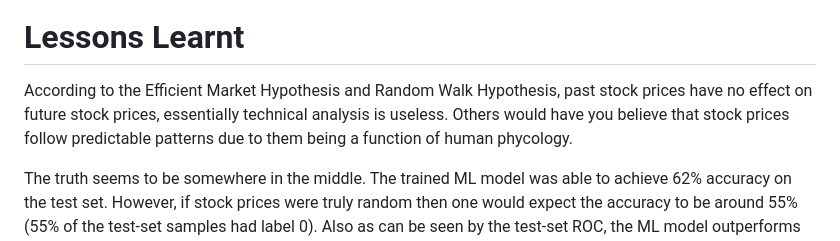
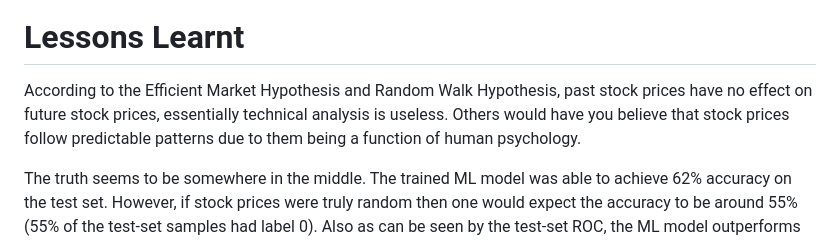
Before and after one commit to psyfb2/stock-prediction, a Markdown page: README.md, the part around the change. Drawn GitHub-style.

```diff
--- a/README.md
+++ b/README.md
@@ -34,7 +34,7 @@ Test Set ROC Curve:
 
 # Lessons Learnt
 
-According to the Efficient Market Hypothesis and Random Walk Hypothesis, past stock prices have no effect on future stock prices, essentially technical analysis is useless. Others would have you believe that stock prices follow predictable patterns due to them being a function of human phycology.
+According to the Efficient Market Hypothesis and Random Walk Hypothesis, past stock prices have no effect on future stock prices, essentially technical analysis is useless. Others would have you believe that stock prices follow predictable patterns due to them being a function of human psychology.
 
 The truth seems to be somewhere in the middle. The trained ML model was able to achieve 62% accuracy on the test set. However, if stock prices were truly random then one would expect the accuracy to be around 55% (55% of the test-set samples had label 0). Also as can be seen by the test-set ROC, the ML model outperforms random predictions (shown by the dotted blue line). Of-course the difference is not much, but this seems to suggest for the most part stock prices are random but their is some signal and predictability there.
 
```
